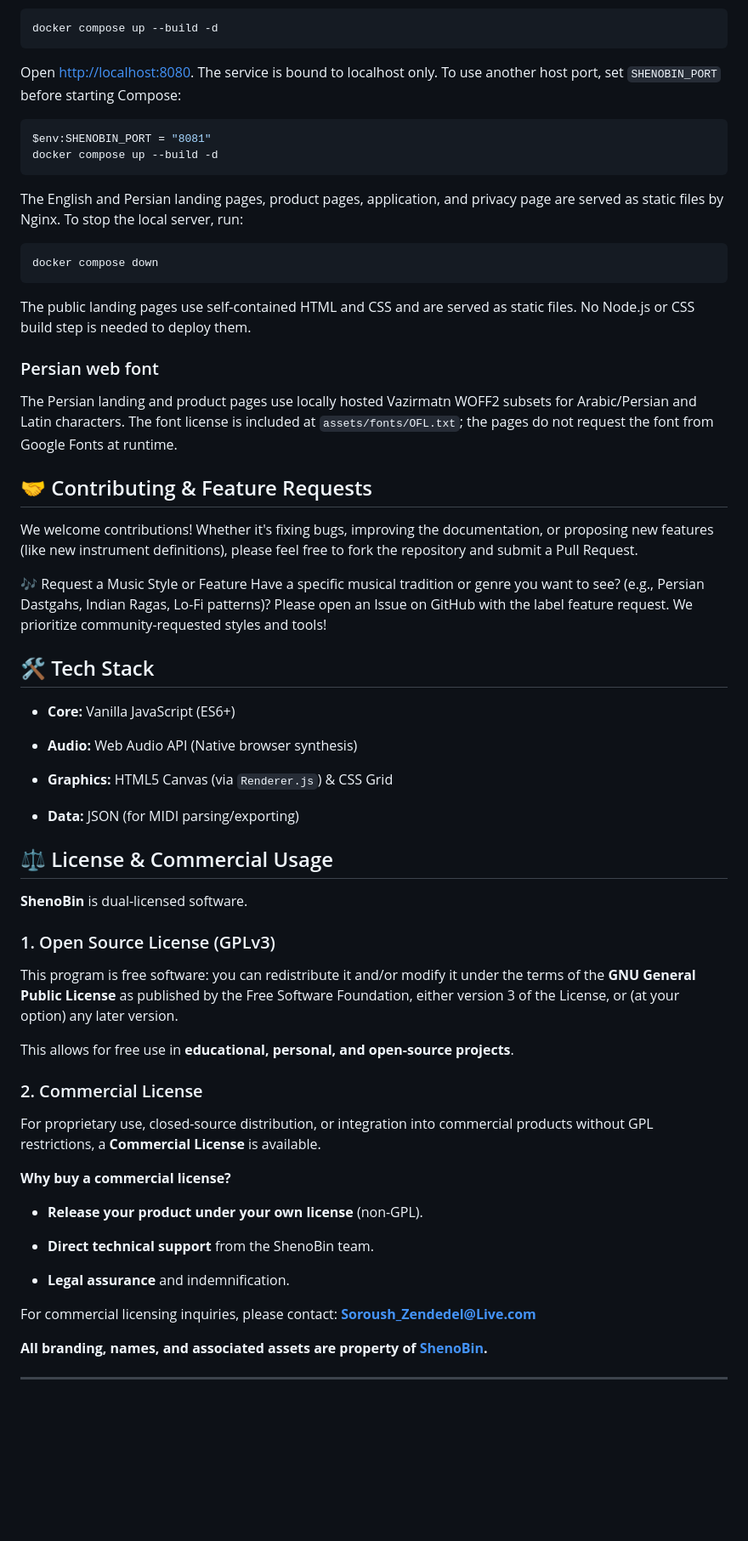
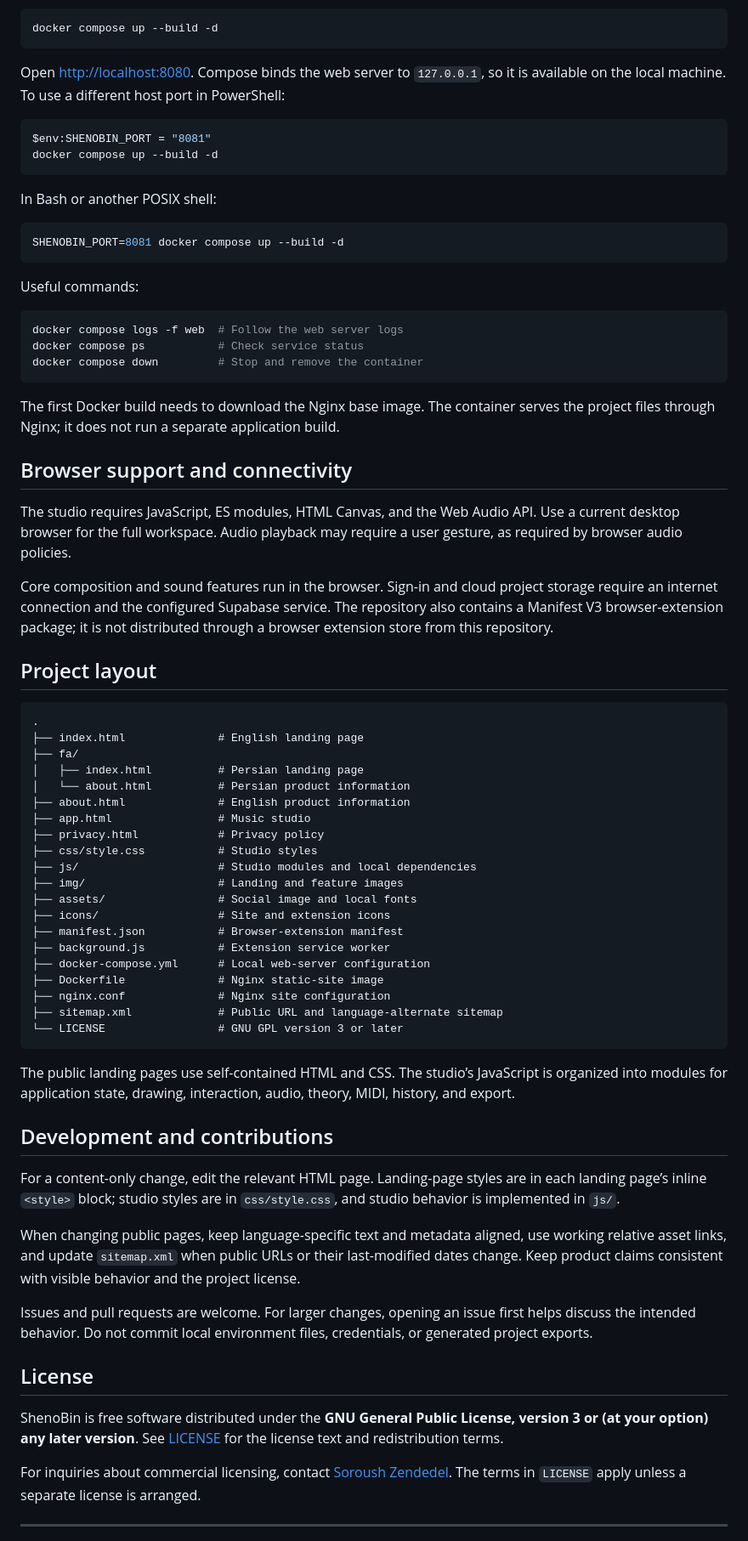
Before and after one commit to soroush-zendedel/shenobin, a Markdown page: README.md, the part around one of its changes. Shown at 85% size. Rendered like a GitHub page; blank space fills up the shorter version.

Commit message:
Improve bilingual project README

````diff
--- a/README.md
+++ b/README.md
@@ -192,68 +58,75 @@ Install and start Docker Desktop, then run these commands from the project direc
 docker compose up --build -d
 ```
 
-Open [http://localhost:8080](http://localhost:8080). The service is bound to localhost only. To use another host port, set `SHENOBIN_PORT` before starting Compose:
+Open [http://localhost:8080](http://localhost:8080). Compose binds the web server to `127.0.0.1`, so it is available on the local machine. To use a different host port in PowerShell:
 
 ```powershell
 $env:SHENOBIN_PORT = "8081"
 docker compose up --build -d
 ```
 
-The English and Persian landing pages, product pages, application, and privacy page are served as static files by Nginx. To stop the local server, run:
+In Bash or another POSIX shell:
 
 ```bash
-docker compose down
+SHENOBIN_PORT=8081 docker compose up --build -d
 ```
 
-The public landing pages use self-contained HTML and CSS and are served as static files. No Node.js or CSS build step is needed to deploy them.
+Useful commands:
 
-### Persian web font
+```bash
+docker compose logs -f web  # Follow the web server logs
+docker compose ps           # Check service status
+docker compose down         # Stop and remove the container
+```
 
-The Persian landing and product pages use locally hosted Vazirmatn WOFF2 subsets for Arabic/Persian and Latin characters. The font license is included at `assets/fonts/OFL.txt`; the pages do not request the font from Google Fonts at runtime.
+The first Docker build needs to download the Nginx base image. The container serves the project files through Nginx; it does not run a separate application build.
 
-## 🤝 Contributing & Feature Requests
+## Browser support and connectivity
 
-We welcome contributions! Whether it's fixing bugs, improving the documentation, or proposing new features (like new instrument definitions), please feel free to fork the repository and submit a Pull Request.
+The studio requires JavaScript, ES modules, HTML Canvas, and the Web Audio API. Use a current desktop browser for the full workspace. Audio playback may require a user gesture, as required by browser audio policies.
 
-🎶 Request a Music Style or Feature
-Have a specific musical tradition or genre you want to see? (e.g., Persian Dastgahs, Indian Ragas, Lo-Fi patterns)?
-Please open an Issue on GitHub with the label feature request. We prioritize community-requested styles and tools!
+Core composition and sound features run in the browser. Sign-in and cloud project storage require an internet connection and the configured Supabase service. The repository also contains a Manifest V3 browser-extension package; it is not distributed through a browser extension store from this repository.
 
-## 🛠 Tech Stack
+## Project layout
 
-* **Core:** Vanilla JavaScript (ES6+)
+```text
+.
+├── index.html              # English landing page
+├── fa/
+│   ├── index.html          # Persian landing page
+│   └── about.html          # Persian product information
+├── about.html              # English product information
+├── app.html                # Music studio
+├── privacy.html            # Privacy policy
+├── css/style.css           # Studio styles
+├── js/                     # Studio modules and local dependencies
+├── img/                    # Landing and feature images
+├── assets/                 # Social image and local fonts
+├── icons/                  # Site and extension icons
+├── manifest.json           # Browser-extension manifest
+├── background.js           # Extension service worker
+├── docker-compose.yml      # Local web-server configuration
+├── Dockerfile              # Nginx static-site image
+├── nginx.conf              # Nginx site configuration
+├── sitemap.xml             # Public URL and language-alternate sitemap
+└── LICENSE                 # GNU GPL version 3 or later
+```
 
-* **Audio:** Web Audio API (Native browser synthesis)
+The public landing pages use self-contained HTML and CSS. The studio’s JavaScript is organized into modules for application state, drawing, interaction, audio, theory, MIDI, history, and export.
 
-* **Graphics:** HTML5 Canvas (via `Renderer.js`) & CSS Grid
+## Development and contributions
 
-* **Data:** JSON (for MIDI parsing/exporting)
+For a content-only change, edit the relevant HTML page. Landing-page styles are in each landing page’s inline `<style>` block; studio styles are in `css/style.css`, and studio behavior is implemented in `js/`.
 
-## ⚖️ License & Commercial Usage
+When changing public pages, keep language-specific text and metadata aligned, use working relative asset links, and update `sitemap.xml` when public URLs or their last-modified dates change. Keep product claims consistent with visible behavior and the project license.
 
-**ShenoBin** is dual-licensed software.
+Issues and pull requests are welcome. For larger changes, opening an issue first helps discuss the intended behavior. Do not commit local environment files, credentials, or generated project exports.
 
-### 1. Open Source License (GPLv3)
+## License
 
-This program is free software: you can redistribute it and/or modify it under the terms of the **GNU General Public License** as published by the Free Software Foundation, either version 3 of the License, or (at your option) any later version.
+ShenoBin is free software distributed under the **GNU General Public License, version 3 or (at your option) any later version**. See [LICENSE](LICENSE) for the license text and redistribution terms.
 
-This allows for free use in **educational, personal, and open-source projects**.
-
-### 2. Commercial License
-
-For proprietary use, closed-source distribution, or integration into commercial products without GPL restrictions, a **Commercial License** is available.
-
-**Why buy a commercial license?**
-
-* **Release your product under your own license** (non-GPL).
-
-* **Direct technical support** from the ShenoBin team.
-
-* **Legal assurance** and indemnification.
-
-For commercial licensing inquiries, please contact: **Soroush_Zendedel@Live.com**
-
-**All branding, names, and associated assets are property of [ShenoBin](https://soroush-zendedel.github.io/shenobin/).**
+For inquiries about commercial licensing, contact [Soroush Zendedel](mailto:Soroush_Zendedel@Live.com). The terms in `LICENSE` apply unless a separate license is arranged.
 
 ---
 
````
Also changed, not shown: other parts of README.md (+162 -172 lines).
